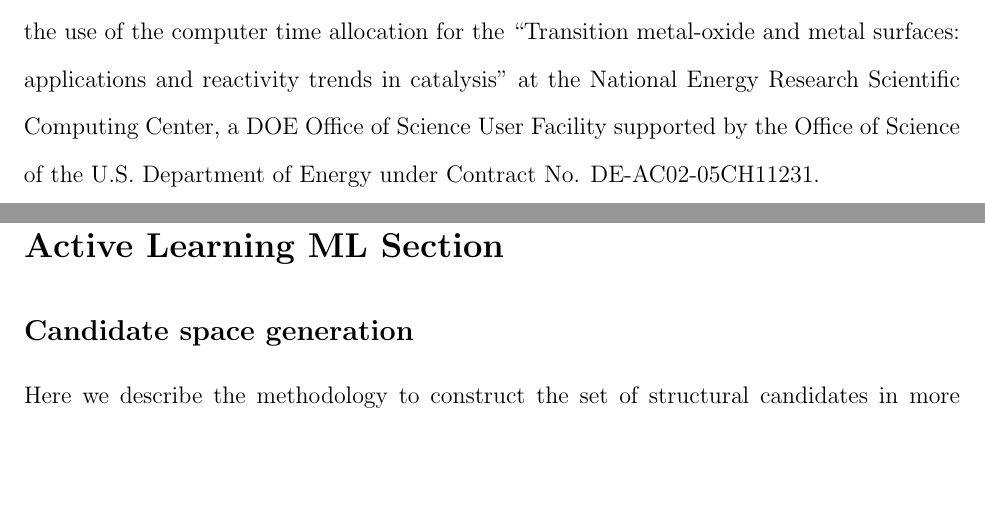
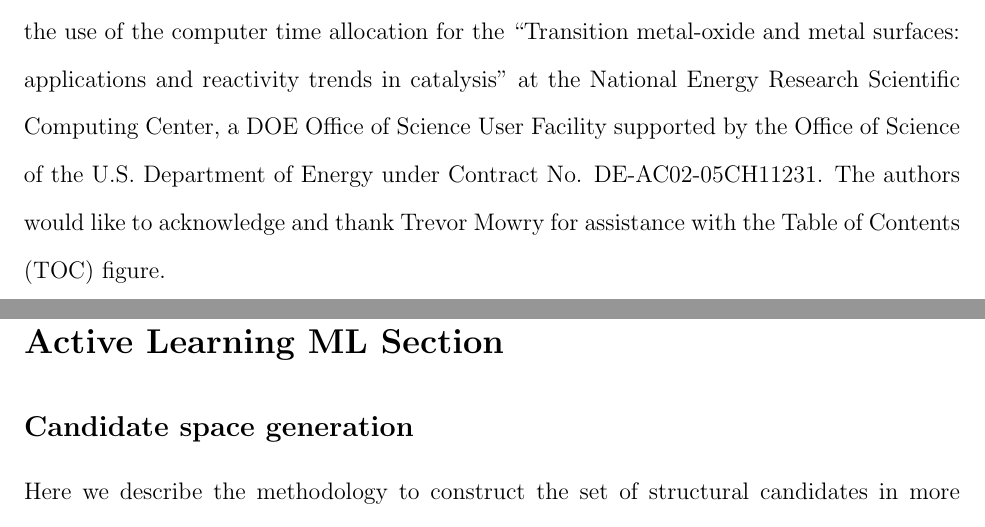
Before and after one commit to flash-jaehyun/PAPER_IrOx_Active_Learning_OER, a LaTeX paper (00_main_manuscript.tex, which reads 03_sections/acknowledgements.tex): two parts of pages 20 and 21 of 40, joined at a grey line, cut so that both start at the same text, the shorter picture padded with empty space. Compiled offline with pdfLaTeX.

Commit message:
Added Trevor to acknowledgments for TOC help

```diff
--- a/03_sections/acknowledgements.tex
+++ b/03_sections/acknowledgements.tex
@@ -20,8 +20,9 @@ of Science, Office of Basic Energy Science, via Grant DE-SC0008685 to the
 SUNCAT Center of Interface Science and Catalysis.
 %
 The authors would like to acknowledge the use of the computer time allocation
-for the “Transition metal-oxide and metal surfaces: applications and
-reactivity trends in catalysis” at the National Energy Research Scientific
-Computing Center, a DOE Office of Science User Facility supported by the
-Office of Science of the U.S. Department of Energy under Contract No.
-DE-AC02-05CH11231.
+for the
+“Transition metal-oxide and metal surfaces: applications and
+reactivity trends in catalysis”
+at the National Energy Research Scientific Computing Center, a DOE Office of Science User Facility supported by the Office of Science of the U.S. Department of Energy under Contract No. DE-AC02-05CH11231.
+%
+The authors would like to acknowledge and thank Trevor Mowry for assistance with the Table of Contents (TOC) figure.
```
